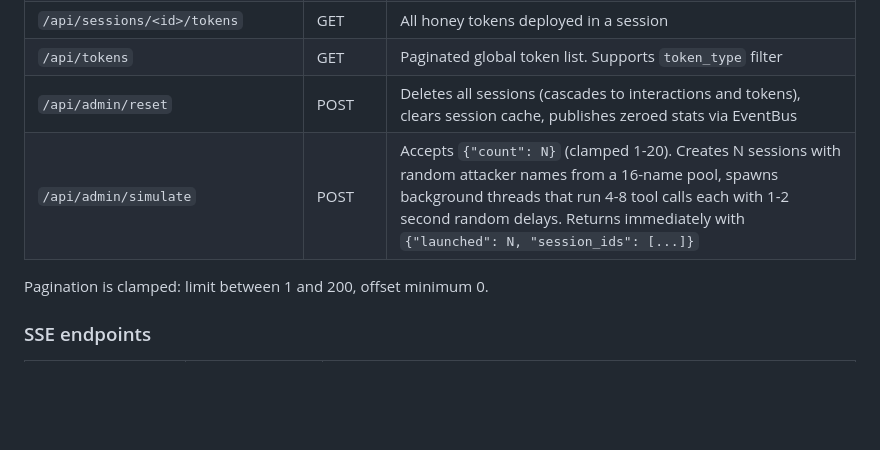
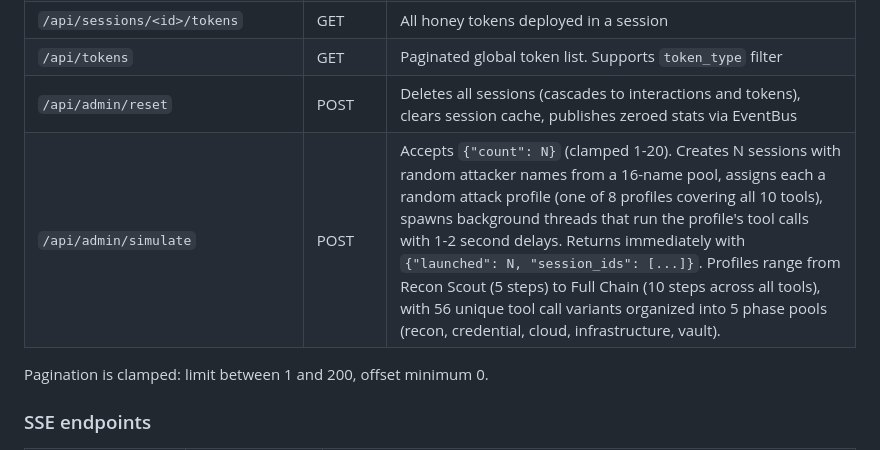
Before and after one commit to zepef/ai-defender, a Markdown page: docs/APP_DESCRIPTION.md, the part around the change. GitHub-like rendering; blank space fills up the shorter version.

```diff
--- a/docs/APP_DESCRIPTION.md
+++ b/docs/APP_DESCRIPTION.md
@@ -463,7 +463,7 @@ Two `@before_request` hooks run on every API request:
 | `/api/sessions/<id>/tokens` | GET | All honey tokens deployed in a session |
 | `/api/tokens` | GET | Paginated global token list. Supports `token_type` filter |
 | `/api/admin/reset` | POST | Deletes all sessions (cascades to interactions and tokens), clears session cache, publishes zeroed stats via EventBus |
-| `/api/admin/simulate` | POST | Accepts `{"count": N}` (clamped 1-20). Creates N sessions with random attacker names from a 16-name pool, spawns background threads that run 4-8 tool calls each with 1-2 second random delays. Returns immediately with `{"launched": N, "session_ids": [...]}` |
+| `/api/admin/simulate` | POST | Accepts `{"count": N}` (clamped 1-20). Creates N sessions with random attacker names from a 16-name pool, assigns each a random attack profile (one of 8 profiles covering all 10 tools), spawns background threads that run the profile's tool calls with 1-2 second delays. Returns immediately with `{"launched": N, "session_ids": [...]}`. Profiles range from Recon Scout (5 steps) to Full Chain (10 steps across all tools), with 56 unique tool call variants organized into 5 phase pools (recon, credential, cloud, infrastructure, vault). |
 
 Pagination is clamped: limit between 1 and 200, offset minimum 0.
 
```
Also changed, not shown: CLAUDE.md (+21 -11 lines), docs/USER_MANUAL.md (+10 -2 lines).
